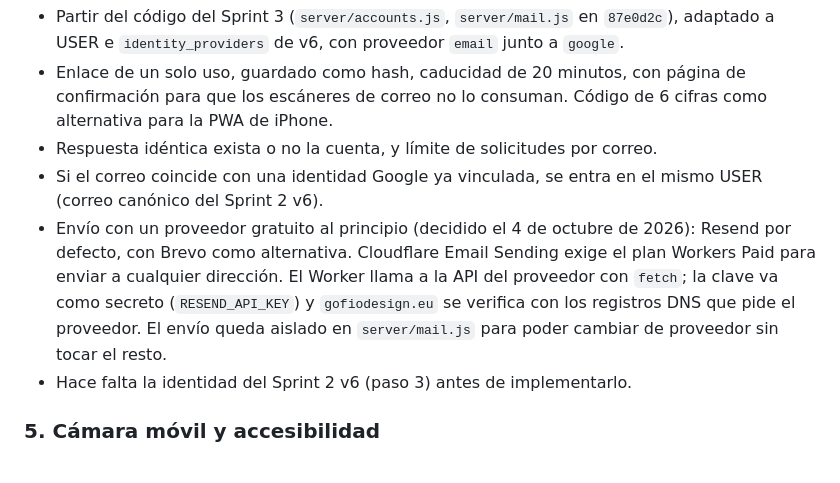
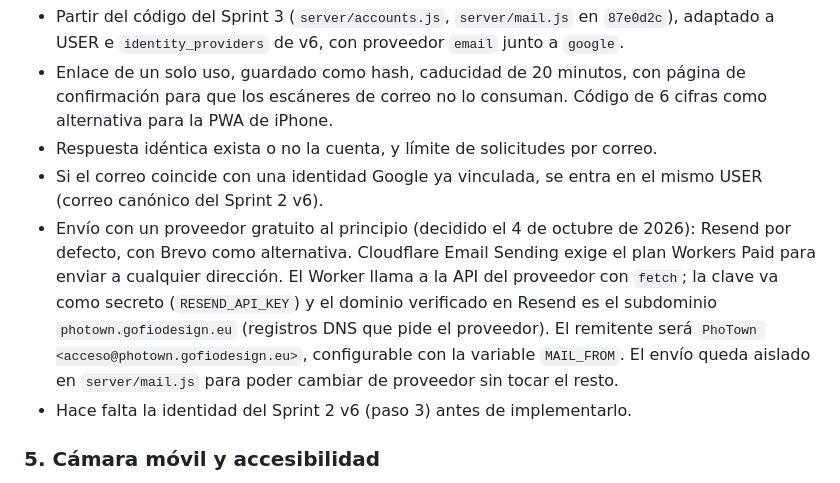
Before and after one commit to GofioDesign/PhoTown, a Markdown page: docs/estado-y-proximos-pasos.md, the part around the change. Rendered like a GitHub page.

Commit message:
Use photown.gofiodesign.eu as the magic link sending domain
Co-Authored-By: Claude Opus 5.5 (1M context) <noreply@anthropic.com>
Claude-Session: https://claude.ai/code/session_01S2WPHVs4o9Ap8agssqeoHK

```diff
--- a/docs/estado-y-proximos-pasos.md
+++ b/docs/estado-y-proximos-pasos.md
@@ -70,7 +70,7 @@ Decidido el 1 de octubre de 2026: se añade la entrada con enlace mágico por co
 - Enlace de un solo uso, guardado como hash, caducidad de 20 minutos, con página de confirmación para que los escáneres de correo no lo consuman. Código de 6 cifras como alternativa para la PWA de iPhone.
 - Respuesta idéntica exista o no la cuenta, y límite de solicitudes por correo.
 - Si el correo coincide con una identidad Google ya vinculada, se entra en el mismo USER (correo canónico del Sprint 2 v6).
-- Envío con un proveedor gratuito al principio (decidido el 4 de octubre de 2026): Resend por defecto, con Brevo como alternativa. Cloudflare Email Sending exige el plan Workers Paid para enviar a cualquier dirección. El Worker llama a la API del proveedor con `fetch`; la clave va como secreto (`RESEND_API_KEY`) y `gofiodesign.eu` se verifica con los registros DNS que pide el proveedor. El envío queda aislado en `server/mail.js` para poder cambiar de proveedor sin tocar el resto.
+- Envío con un proveedor gratuito al principio (decidido el 4 de octubre de 2026): Resend por defecto, con Brevo como alternativa. Cloudflare Email Sending exige el plan Workers Paid para enviar a cualquier dirección. El Worker llama a la API del proveedor con `fetch`; la clave va como secreto (`RESEND_API_KEY`) y el dominio verificado en Resend es el subdominio `photown.gofiodesign.eu` (registros DNS que pide el proveedor). El remitente será `PhoTown <acceso@photown.gofiodesign.eu>`, configurable con la variable `MAIL_FROM`. El envío queda aislado en `server/mail.js` para poder cambiar de proveedor sin tocar el resto.
 - Hace falta la identidad del Sprint 2 v6 (paso 3) antes de implementarlo.
 
 ### 5. Cámara móvil y accesibilidad
```
